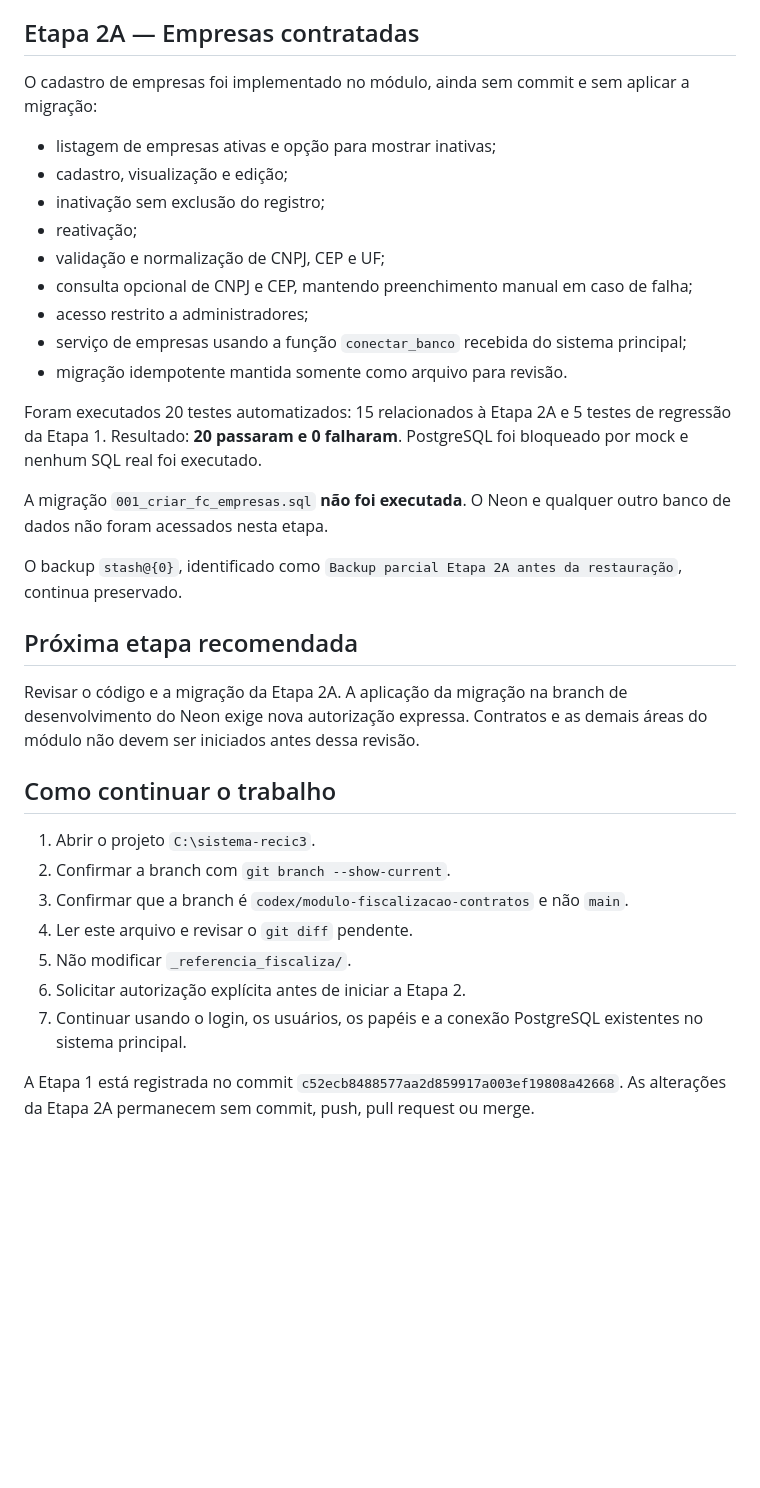
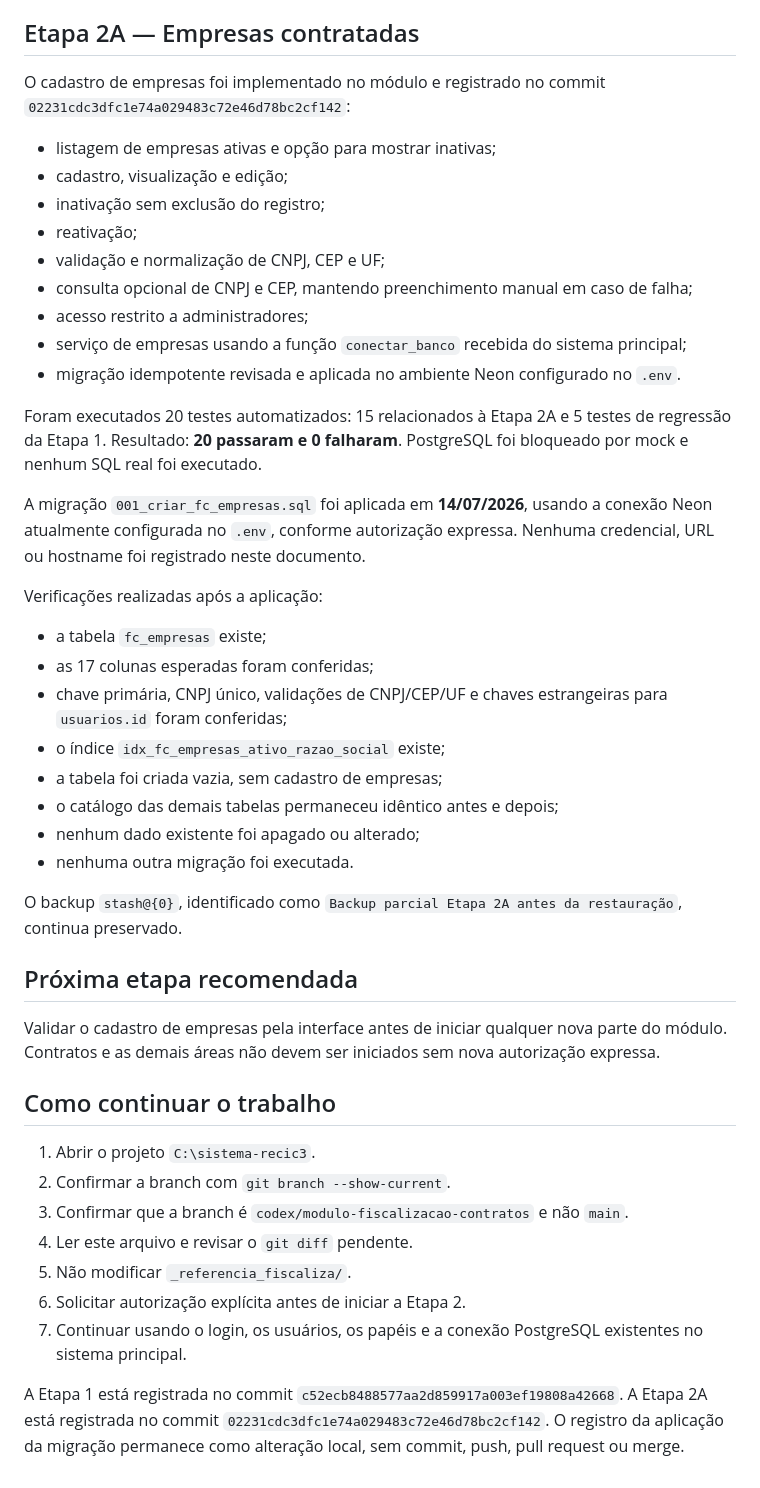
Before and after one commit to MarcosJoseChaves/sistema-recic3, a Markdown page: STATUS_DESENVOLVIMENTO.md, the part around the change. Rendered like a GitHub page; blank space fills up the shorter version.

Commit message:
Registra aplicação da migração de empresas

```diff
--- a/STATUS_DESENVOLVIMENTO.md
+++ b/STATUS_DESENVOLVIMENTO.md
@@ -64,7 +64,7 @@ A pasta `_referencia_fiscaliza/` permanece somente para consulta. Nenhum arquivo
 
 ## Etapa 2A — Empresas contratadas
 
-O cadastro de empresas foi implementado no módulo, ainda sem commit e sem aplicar a migração:
+O cadastro de empresas foi implementado no módulo e registrado no commit `02231cdc3dfc1e74a029483c72e46d78bc2cf142`:
 
 - listagem de empresas ativas e opção para mostrar inativas;
 - cadastro, visualização e edição;
@@ -74,17 +74,28 @@ O cadastro de empresas foi implementado no módulo, ainda sem commit e sem aplic
 - consulta opcional de CNPJ e CEP, mantendo preenchimento manual em caso de falha;
 - acesso restrito a administradores;
 - serviço de empresas usando a função `conectar_banco` recebida do sistema principal;
-- migração idempotente mantida somente como arquivo para revisão.
+- migração idempotente revisada e aplicada no ambiente Neon configurado no `.env`.
 
 Foram executados 20 testes automatizados: 15 relacionados à Etapa 2A e 5 testes de regressão da Etapa 1. Resultado: **20 passaram e 0 falharam**. PostgreSQL foi bloqueado por mock e nenhum SQL real foi executado.
 
-A migração `001_criar_fc_empresas.sql` **não foi executada**. O Neon e qualquer outro banco de dados não foram acessados nesta etapa.
+A migração `001_criar_fc_empresas.sql` foi aplicada em **14/07/2026**, usando a conexão Neon atualmente configurada no `.env`, conforme autorização expressa. Nenhuma credencial, URL ou hostname foi registrado neste documento.
+
+Verificações realizadas após a aplicação:
+
+- a tabela `fc_empresas` existe;
+- as 17 colunas esperadas foram conferidas;
+- chave primária, CNPJ único, validações de CNPJ/CEP/UF e chaves estrangeiras para `usuarios.id` foram conferidas;
+- o índice `idx_fc_empresas_ativo_razao_social` existe;
+- a tabela foi criada vazia, sem cadastro de empresas;
+- o catálogo das demais tabelas permaneceu idêntico antes e depois;
+- nenhum dado existente foi apagado ou alterado;
+- nenhuma outra migração foi executada.
 
 O backup `stash@{0}`, identificado como `Backup parcial Etapa 2A antes da restauração`, continua preservado.
 
 ## Próxima etapa recomendada
 
-Revisar o código e a migração da Etapa 2A. A aplicação da migração na branch de desenvolvimento do Neon exige nova autorização expressa. Contratos e as demais áreas do módulo não devem ser iniciados antes dessa revisão.
+Validar o cadastro de empresas pela interface antes de iniciar qualquer nova parte do módulo. Contratos e as demais áreas não devem ser iniciados sem nova autorização expressa.
 
 ## Como continuar o trabalho
 
@@ -96,4 +107,4 @@ Revisar o código e a migração da Etapa 2A. A aplicação da migração na bra
 6. Solicitar autorização explícita antes de iniciar a Etapa 2.
 7. Continuar usando o login, os usuários, os papéis e a conexão PostgreSQL existentes no sistema principal.
 
-A Etapa 1 está registrada no commit `c52ecb8488577aa2d859917a003ef19808a42668`. As alterações da Etapa 2A permanecem sem commit, push, pull request ou merge.
+A Etapa 1 está registrada no commit `c52ecb8488577aa2d859917a003ef19808a42668`. A Etapa 2A está registrada no commit `02231cdc3dfc1e74a029483c72e46d78bc2cf142`. O registro da aplicação da migração permanece como alteração local, sem commit, push, pull request ou merge.
```
